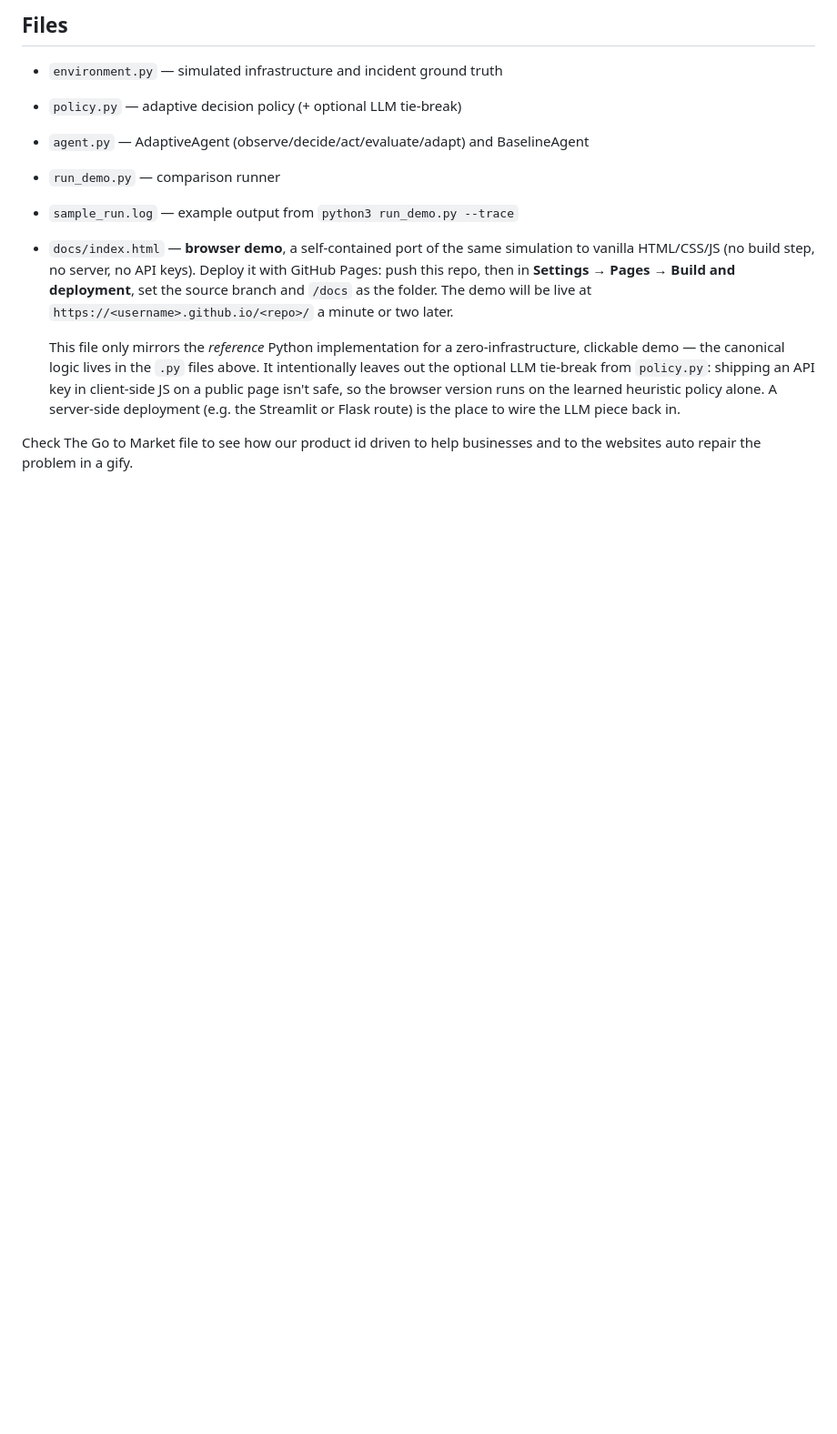
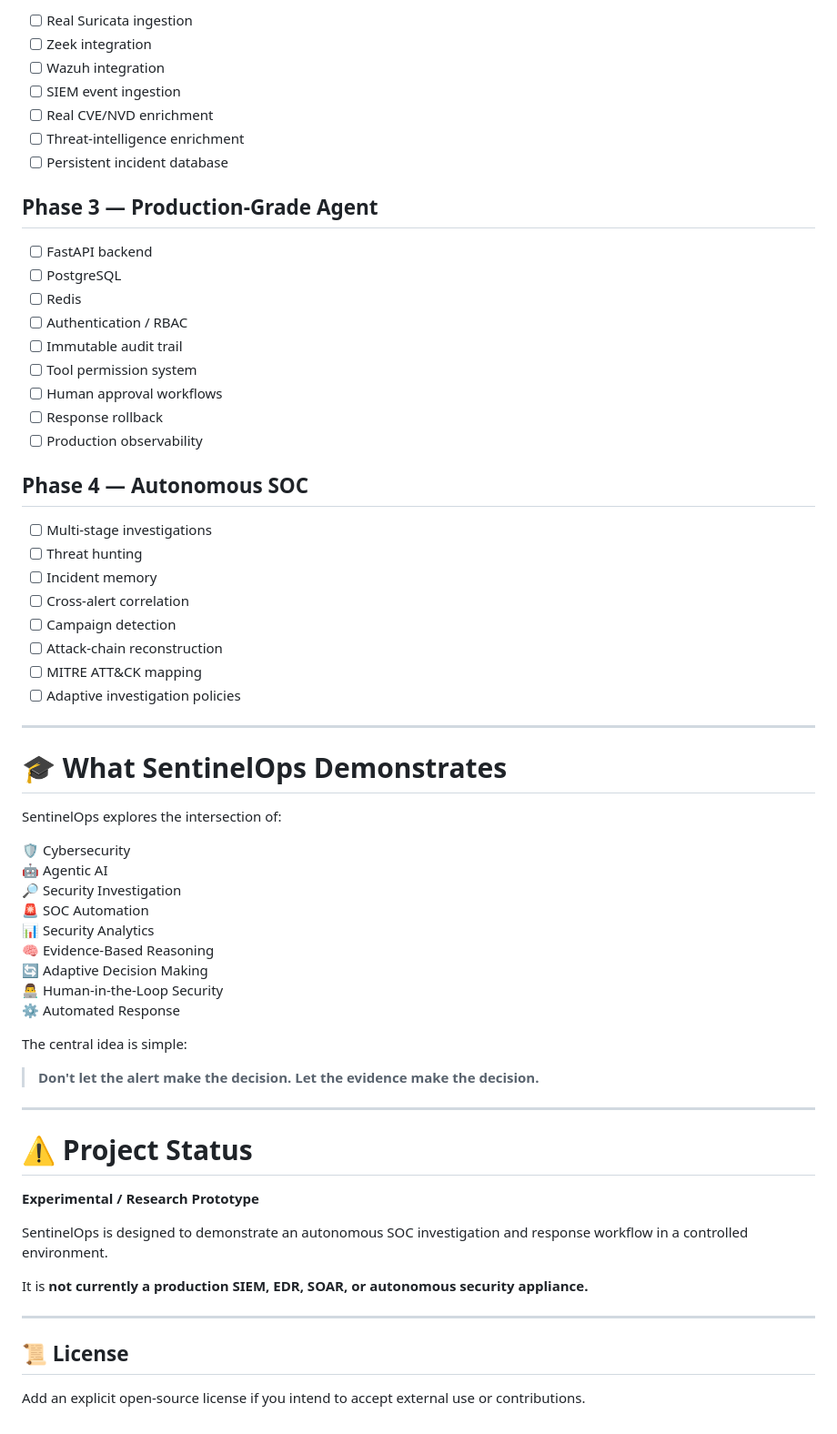
Before and after one commit to 1vansh-5/SentinelOps, a Markdown page: README.md, the part around one of its changes. Shown at 91% size. Rendered like a GitHub page; blank space fills up the shorter version.

```diff
--- a/README.md
+++ b/README.md
@@ -110,25 +519,67 @@ most (novel or compound failures). The agent loop is what buys resilience.
 
-## Files
+- [ ] Real Suricata ingestion
+- [ ] Zeek integration
+- [ ] Wazuh integration
+- [ ] SIEM event ingestion
+- [ ] Real CVE/NVD enrichment
+- [ ] Threat-intelligence enrichment
+- [ ] Persistent incident database
 
-- `environment.py` — simulated infrastructure and incident ground truth
-- `policy.py` — adaptive decision policy (+ optional LLM tie-break)
-- `agent.py` — AdaptiveAgent (observe/decide/act/evaluate/adapt) and BaselineAgent
-- `run_demo.py` — comparison runner
-- `sample_run.log` — example output from `python3 run_demo.py --trace`
-- `docs/index.html` — **browser demo**, a self-contained port of the same
-  simulation to vanilla HTML/CSS/JS (no build step, no server, no API keys).
-  Deploy it with GitHub Pages: push this repo, then in
-  **Settings → Pages → Build and deployment**, set the source branch and
-  `/docs` as the folder. The demo will be live at
-  `https://<username>.github.io/<repo>/` a minute or two later.
+## Phase 3 — Production-Grade Agent
 
-  This file only mirrors the *reference* Python implementation for a
-  zero-infrastructure, clickable demo — the canonical logic lives in the
-  `.py` files above. It intentionally leaves out the optional LLM tie-break
-  from `policy.py`: shipping an API key in client-side JS on a public page
-  isn't safe, so the browser version runs on the learned heuristic policy
-  alone. A server-side deployment (e.g. the Streamlit or Flask route) is
-  the place to wire the LLM piece back in.
+- [ ] FastAPI backend
+- [ ] PostgreSQL
+- [ ] Redis
+- [ ] Authentication / RBAC
+- [ ] Immutable audit trail
+- [ ] Tool permission system
+- [ ] Human approval workflows
+- [ ] Response rollback
+- [ ] Production observability
 
+## Phase 4 — Autonomous SOC
 
-Check The Go to Market file to see how our product id driven to help businesses and to the websites auto repair the problem in a gify.
+- [ ] Multi-stage investigations
+- [ ] Threat hunting
+- [ ] Incident memory
+- [ ] Cross-alert correlation
+- [ ] Campaign detection
+- [ ] Attack-chain reconstruction
+- [ ] MITRE ATT&CK mapping
+- [ ] Adaptive investigation policies
+
+---
+
+# 🎓 What SentinelOps Demonstrates
+
+SentinelOps explores the intersection of:
+
+🛡️ Cybersecurity
+🤖 Agentic AI
+🔎 Security Investigation
+🚨 SOC Automation
+📊 Security Analytics
+🧠 Evidence-Based Reasoning
+🔄 Adaptive Decision Making
+👨‍💻 Human-in-the-Loop Security
+⚙️ Automated Response
+
+The central idea is simple:
+
+> **Don't let the alert make the decision. Let the evidence make the decision.**
+
+---
+
+# ⚠️ Project Status
+
+**Experimental / Research Prototype**
+
+SentinelOps is designed to demonstrate an autonomous SOC investigation and response workflow in a controlled environment.
+
+It is **not currently a production SIEM, EDR, SOAR, or autonomous security appliance.**
+
+---
+
+## 📜 License
+
+Add an explicit open-source license if you intend to accept external use or contributions.
```
Also changed, not shown: other parts of README.md (+500 -91 lines).
